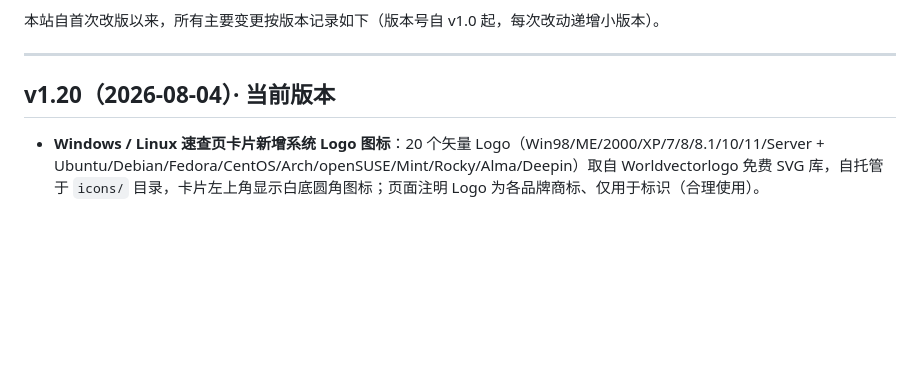
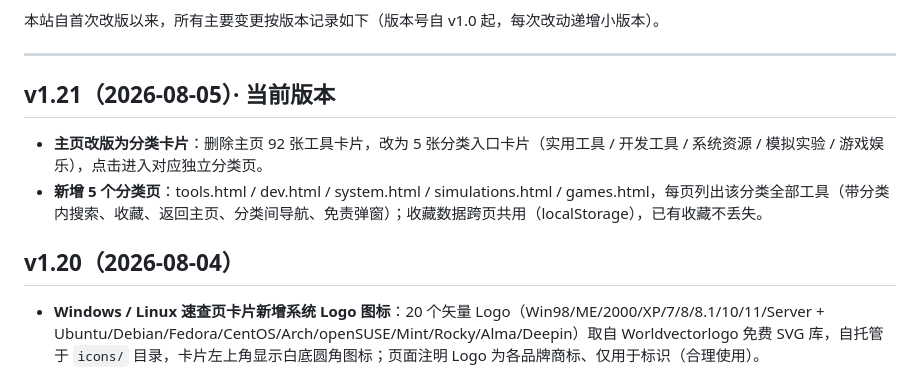
Before and after one commit to onyes5634/onyes5634.github.io, a Markdown page: README.md, the part around the change. GitHub-like rendering; blank space fills up the shorter version.

```diff
--- a/README.md
+++ b/README.md
@@ -7,7 +7,11 @@
 
 ---
 
-## v1.20（2026-08-04）· 当前版本
+## v1.21（2026-08-05）· 当前版本
+- **主页改版为分类卡片**：删除主页 92 张工具卡片，改为 5 张分类入口卡片（实用工具 / 开发工具 / 系统资源 / 模拟实验 / 游戏娱乐），点击进入对应独立分类页。
+- **新增 5 个分类页**：tools.html / dev.html / system.html / simulations.html / games.html，每页列出该分类全部工具（带分类内搜索、收藏、返回主页、分类间导航、免责弹窗）；收藏数据跨页共用（localStorage），已有收藏不丢失。
+
+## v1.20（2026-08-04）
 - **Windows / Linux 速查页卡片新增系统 Logo 图标**：20 个矢量 Logo（Win98/ME/2000/XP/7/8/8.1/10/11/Server + Ubuntu/Debian/Fedora/CentOS/Arch/openSUSE/Mint/Rocky/Alma/Deepin）取自 Worldvectorlogo 免费 SVG 库，自托管于 `icons/` 目录，卡片左上角显示白底圆角图标；页面注明 Logo 为各品牌商标、仅用于标识（合理使用）。
 
 ## v1.19（2026-08-03）
```
